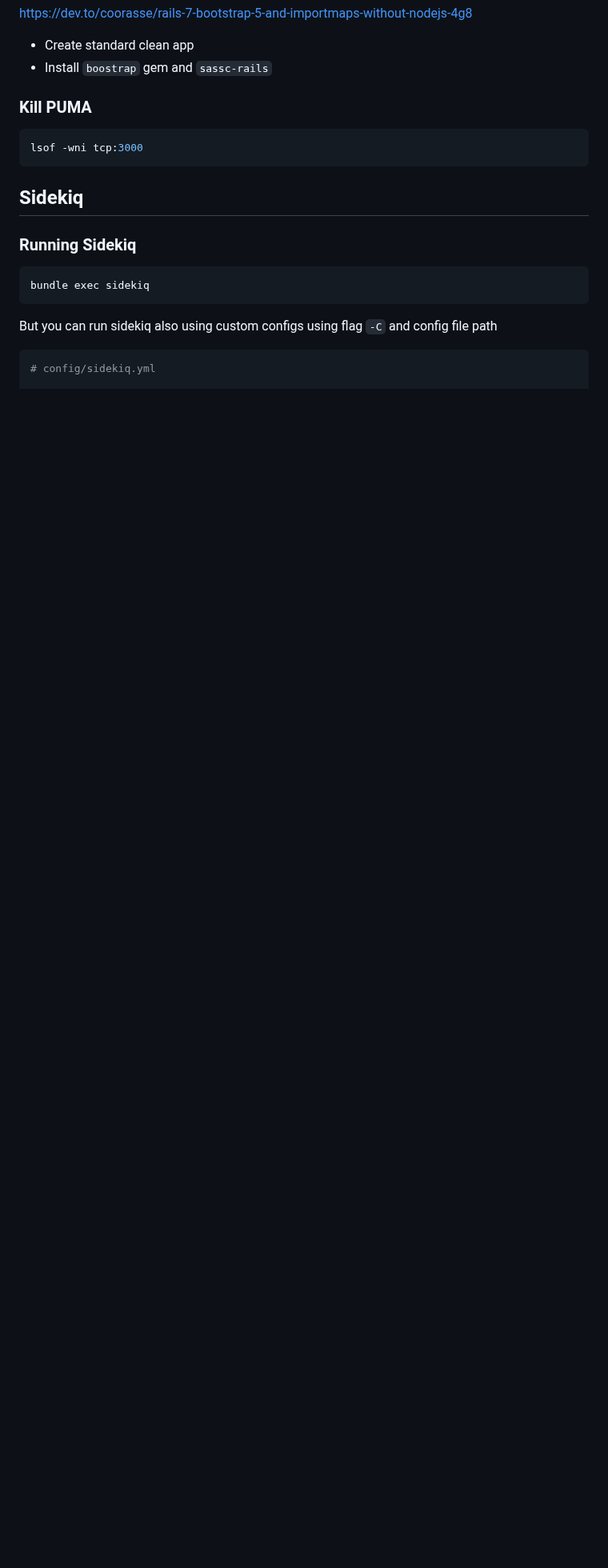
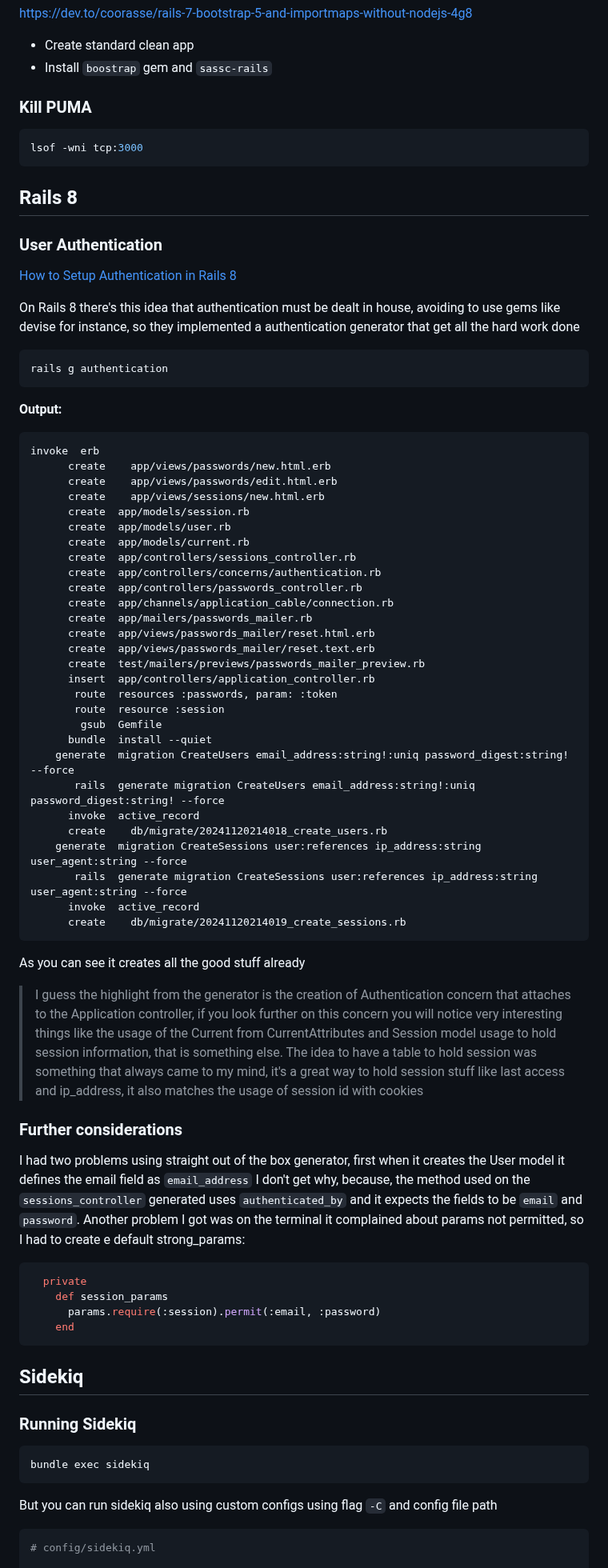
Before and after one commit to LucasBarretto86/LearningRails, a Markdown page: README.md, the part around one of its changes. Shown at 80% size. GitHub-like rendering; blank space fills up the shorter version.

````diff
--- a/README.md
+++ b/README.md
@@ -1124,6 +1129,66 @@ end
 lsof -wni tcp:3000
 ```
 
+## Rails 8
+
+### User Authentication
+
+[How to Setup Authentication in Rails 8](https://medium.com/@azzenabidi/how-to-setup-authentication-in-rails-8-33295a31c356)
+
+On Rails 8 there's this idea that authentication must be dealt  in house, avoiding to use gems like devise for instance, so they implemented a authentication generator that get all the hard work done
+
+```sh
+rails g authentication
+```
+
+**Output:**
+
+```mono
+invoke  erb
+      create    app/views/passwords/new.html.erb
+      create    app/views/passwords/edit.html.erb
+      create    app/views/sessions/new.html.erb
+      create  app/models/session.rb
+      create  app/models/user.rb
+      create  app/models/current.rb
+      create  app/controllers/sessions_controller.rb
+      create  app/controllers/concerns/authentication.rb
+      create  app/controllers/passwords_controller.rb
+      create  app/channels/application_cable/connection.rb
+      create  app/mailers/passwords_mailer.rb
+      create  app/views/passwords_mailer/reset.html.erb
+      create  app/views/passwords_mailer/reset.text.erb
+      create  test/mailers/previews/passwords_mailer_preview.rb
+      insert  app/controllers/application_controller.rb
+       route  resources :passwords, param: :token
+       route  resource :session
+        gsub  Gemfile
+      bundle  install --quiet
+    generate  migration CreateUsers email_address:string!:uniq password_digest:string! --force
+       rails  generate migration CreateUsers email_address:string!:uniq password_digest:string! --force
+      invoke  active_record
+      create    db/migrate/20241120214018_create_users.rb
+    generate  migration CreateSessions user:references ip_address:string user_agent:string --force
+       rails  generate migration CreateSessions user:references ip_address:string user_agent:string --force
+      invoke  active_record
+      create    db/migrate/20241120214019_create_sessions.rb
+```
+
+As you can see it creates all the good stuff already
+
+> I guess the highlight from the generator is the creation of Authentication concern that attaches to the Application controller, if you look further on this concern you will notice very interesting things like the usage of the Current from CurrentAttributes and Session model usage to hold session information, that is something else. The idea to have a table to hold session was something that always came to my mind, it's a great way to hold session stuff like last access and ip_address, it also matches the usage of session id with cookies
+
+### Further considerations
+
+I had two problems using straight out of the box generator, first when it creates the User model it defines the email field as `email_address` I don't get why, because, the method used on the `sessions_controller` generated uses `authenticated_by` and it expects the fields to be `email` and `password`. Another problem I got was on the terminal it complained about params not permitted, so I had to create e default strong_params:
+
+```rb
+  private
+    def session_params
+      params.require(:session).permit(:email, :password)
+    end
+```
+
 ## Sidekiq
 
 ### Running Sidekiq
````
Also changed, not shown: other parts of README.md (+100 -23 lines).
